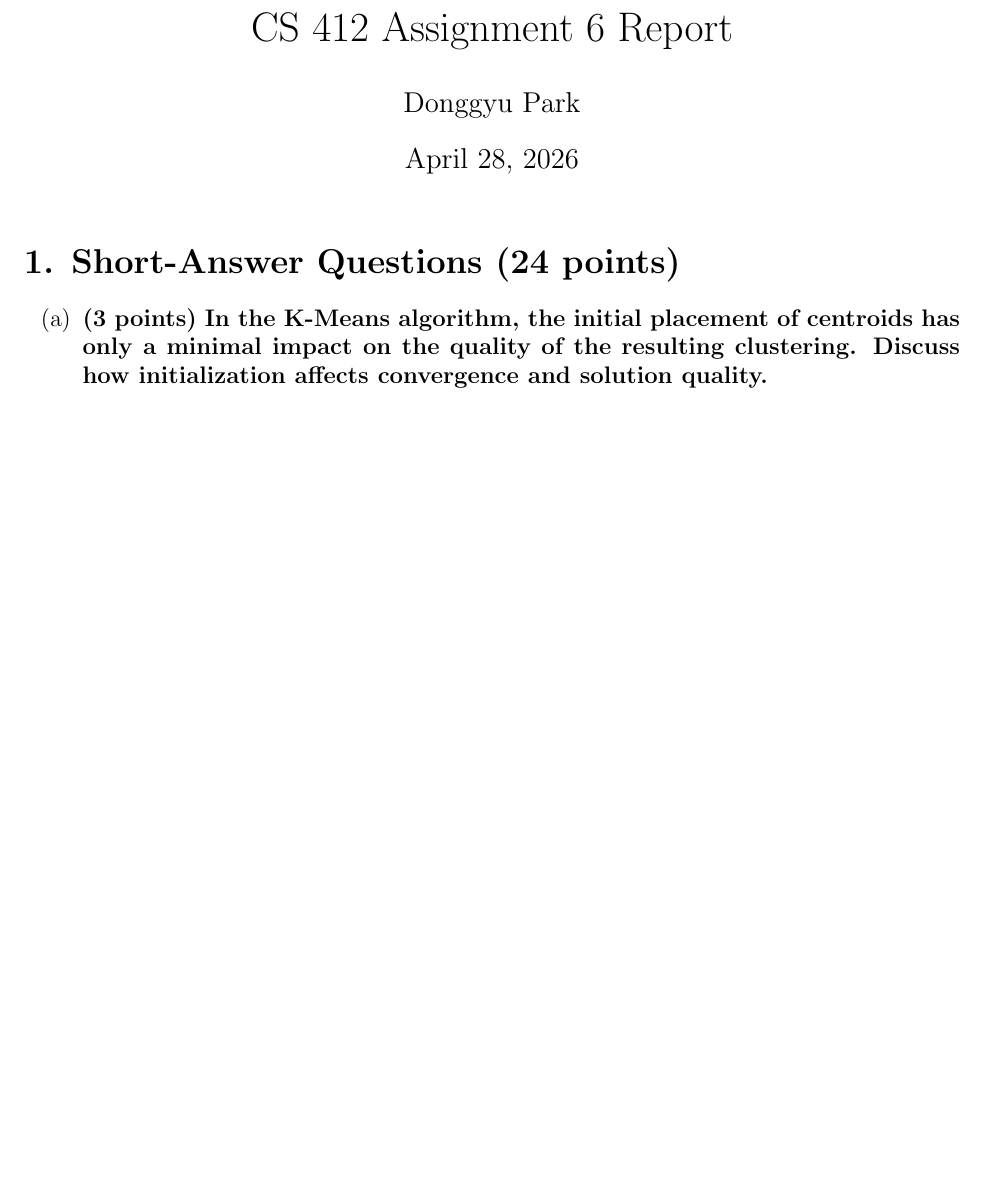
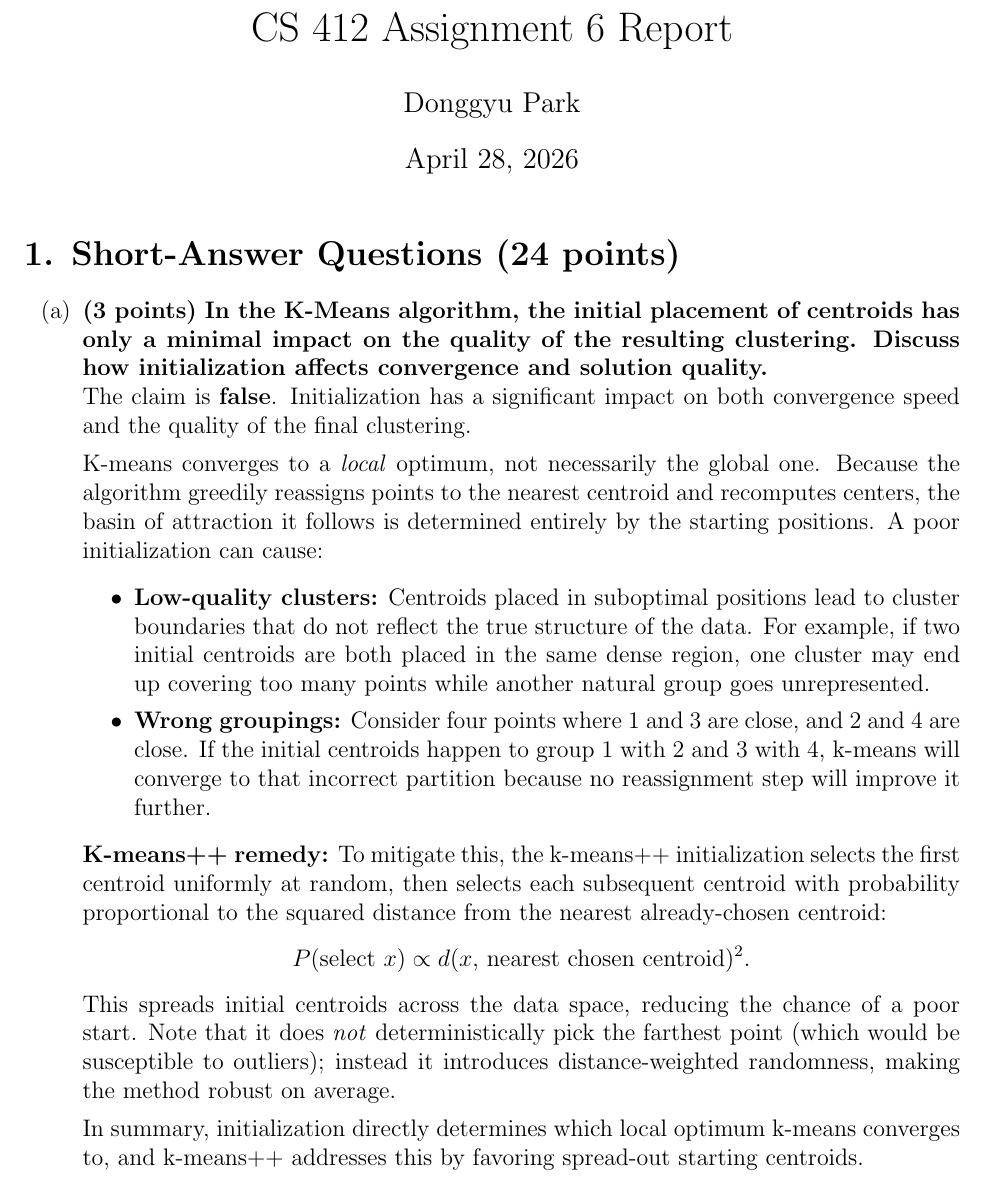
Before and after one commit to dpark9941/cs412_sp26_donggyu5, a LaTeX problem sheet (assignment6/assignment6_tex/assignment6.tex): part of page 1 of 6, cut so that both start at the same text, the shorter picture padded with empty space. Compiled offline with pdfLaTeX.

Commit message:
chkpt: 2026-04-28T16:46:19

```diff
--- a/assignment6/assignment6_tex/assignment6.tex
+++ b/assignment6/assignment6_tex/assignment6.tex
@@ -28,8 +28,21 @@
     % ---- 1(a) ----
     \item \textbf{(3 points) In the K-Means algorithm, the initial placement of centroids has only a minimal impact on the quality of the resulting clustering. Discuss how initialization affects convergence and solution quality.}
     \\
-    % TODO: Answer here.
+    The claim is \textbf{false}. Initialization has a significant impact on both convergence speed and the quality of the final clustering.
 
+    K-means converges to a \textit{local} optimum, not necessarily the global one. Because the algorithm greedily reassigns points to the nearest centroid and recomputes centers, the basin of attraction it follows is determined entirely by the starting positions. A poor initialization can cause:
+    \begin{itemize}
+        \item \textbf{Low-quality clusters:} Centroids placed in suboptimal positions lead to cluster boundaries that do not reflect the true structure of the data. For example, if two initial centroids are both placed in the same dense region, one cluster may end up covering too many points while another natural group goes unrepresented.
+        \item \textbf{Wrong groupings:} Consider four points where 1 and 3 are close, and 2 and 4 are close. If the initial centroids happen to group 1 with 2 and 3 with 4, k-means will converge to that incorrect partition because no reassignment step will improve it further.
+    \end{itemize}
+
+    \textbf{K-means++ remedy:} To mitigate this, the k-means++ initialization selects the first centroid uniformly at random, then selects each subsequent centroid with probability proportional to the squared distance from the nearest already-chosen centroid:
+    \[
+        P(\text{select } x) \propto d(x,\, \text{nearest chosen centroid})^2.
+    \]
+    This spreads initial centroids across the data space, reducing the chance of a poor start. Note that it does \emph{not} deterministically pick the farthest point (which would be susceptible to outliers); instead it introduces distance-weighted randomness, making the method robust on average.
+
+    In summary, initialization directly determines which local optimum k-means converges to, and k-means++ addresses this by favoring spread-out starting centroids.
 
     \vspace{2em}
 
```
Also changed, not shown: assignment6/assignment6_tex/assignment6.pdf, 3 other files.
